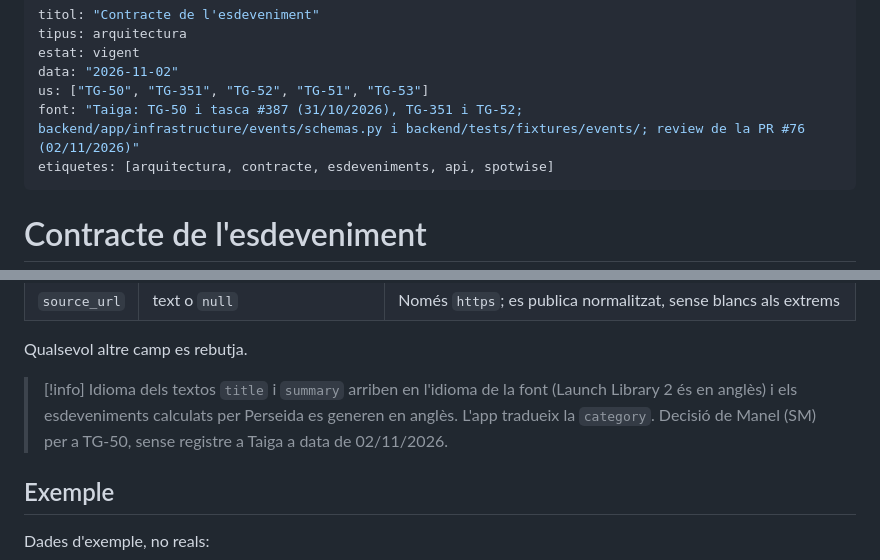
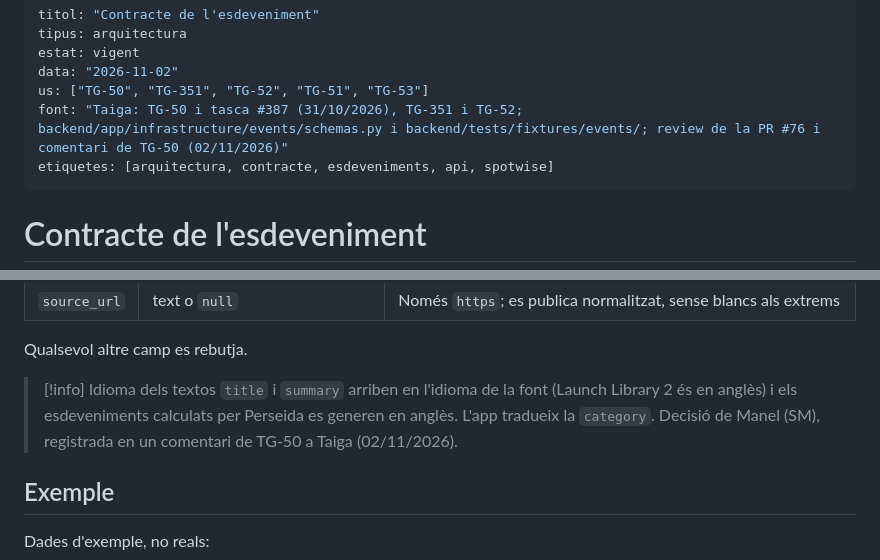
Before and after one commit to pes2627q1-21-gei-upc/perseida, a Markdown page: obsidian_vault/arquitectura/contracte-esdeveniments.md, 2 parts joined by grey strips. Drawn GitHub-style.

Commit message:
TG-50 docs(vault): la decisió sobre l'idioma cita el comentari de Taiga (#387)
Co-Authored-By: Claude Opus 5.5 <noreply@anthropic.com>

```diff
--- a/obsidian_vault/arquitectura/contracte-esdeveniments.md
+++ b/obsidian_vault/arquitectura/contracte-esdeveniments.md
@@ -4,7 +4,7 @@ tipus: arquitectura
 estat: vigent
 data: "2026-11-02"
 us: ["TG-50", "TG-351", "TG-52", "TG-51", "TG-53"]
-font: "Taiga: TG-50 i tasca #387 (31/10/2026), TG-351 i TG-52; backend/app/infrastructure/events/schemas.py i backend/tests/fixtures/events/; review de la PR #76 (02/11/2026)"
+font: "Taiga: TG-50 i tasca #387 (31/10/2026), TG-351 i TG-52; backend/app/infrastructure/events/schemas.py i backend/tests/fixtures/events/; review de la PR #76 i comentari de TG-50 (02/11/2026)"
 etiquetes: [arquitectura, contracte, esdeveniments, api, spotwise]
 ---
 
@@ -38,7 +38,7 @@ Tots els camps hi són sempre: els opcionals valen `null`, mai s'ometen.
 Qualsevol altre camp es rebutja.
 
 > [!info] Idioma dels textos
-> `title` i `summary` arriben en l'idioma de la font (Launch Library 2 és en anglès) i els esdeveniments calculats per Perseida es generen en anglès. L'app tradueix la `category`. Decisió de Manel (SM) per a TG-50, sense registre a Taiga a data de 02/11/2026.
+> `title` i `summary` arriben en l'idioma de la font (Launch Library 2 és en anglès) i els esdeveniments calculats per Perseida es generen en anglès. L'app tradueix la `category`. Decisió de Manel (SM), registrada en un comentari de TG-50 a Taiga (02/11/2026).
 
 ## Exemple
 
```
Also changed, not shown: 1 other file.
